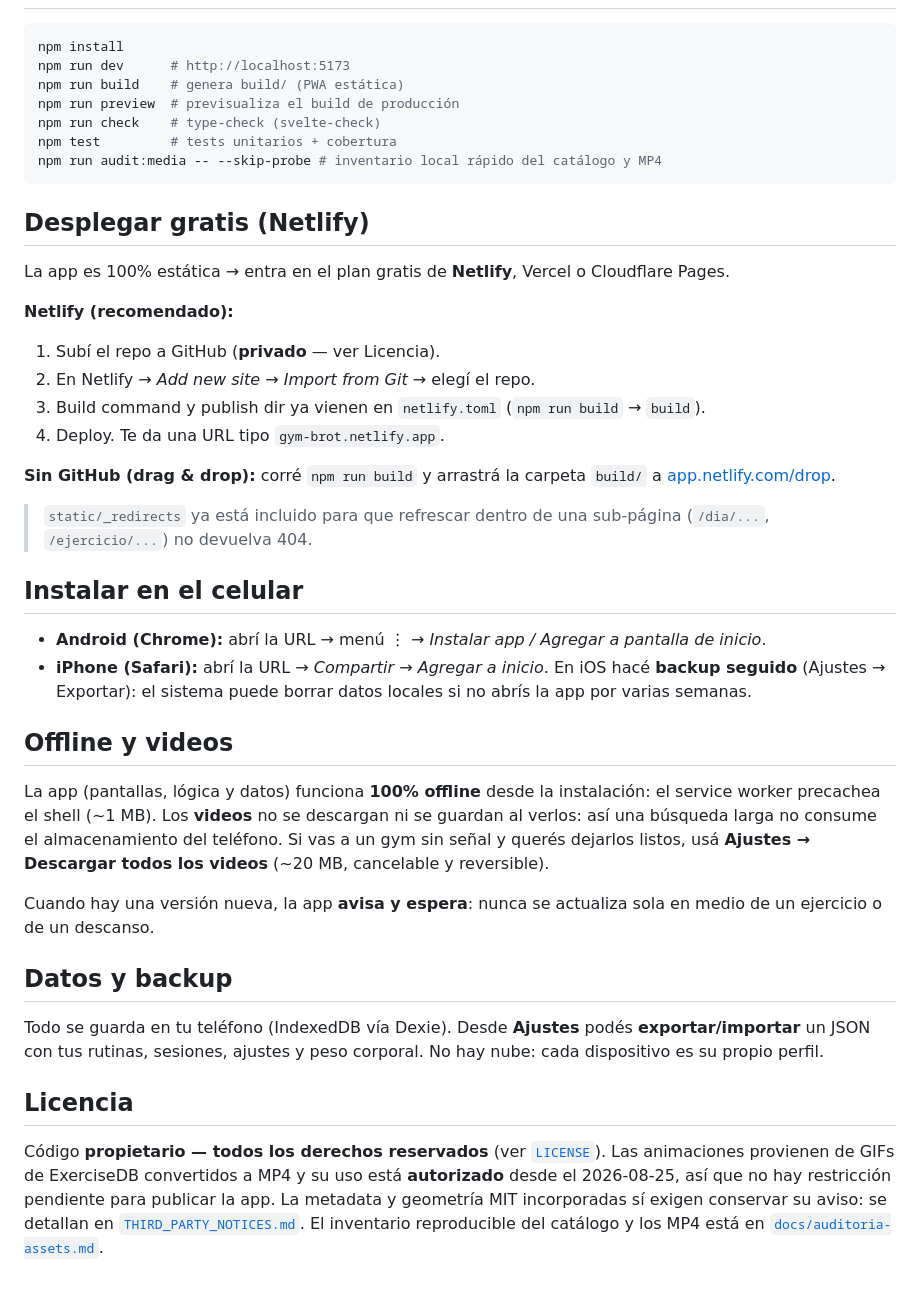
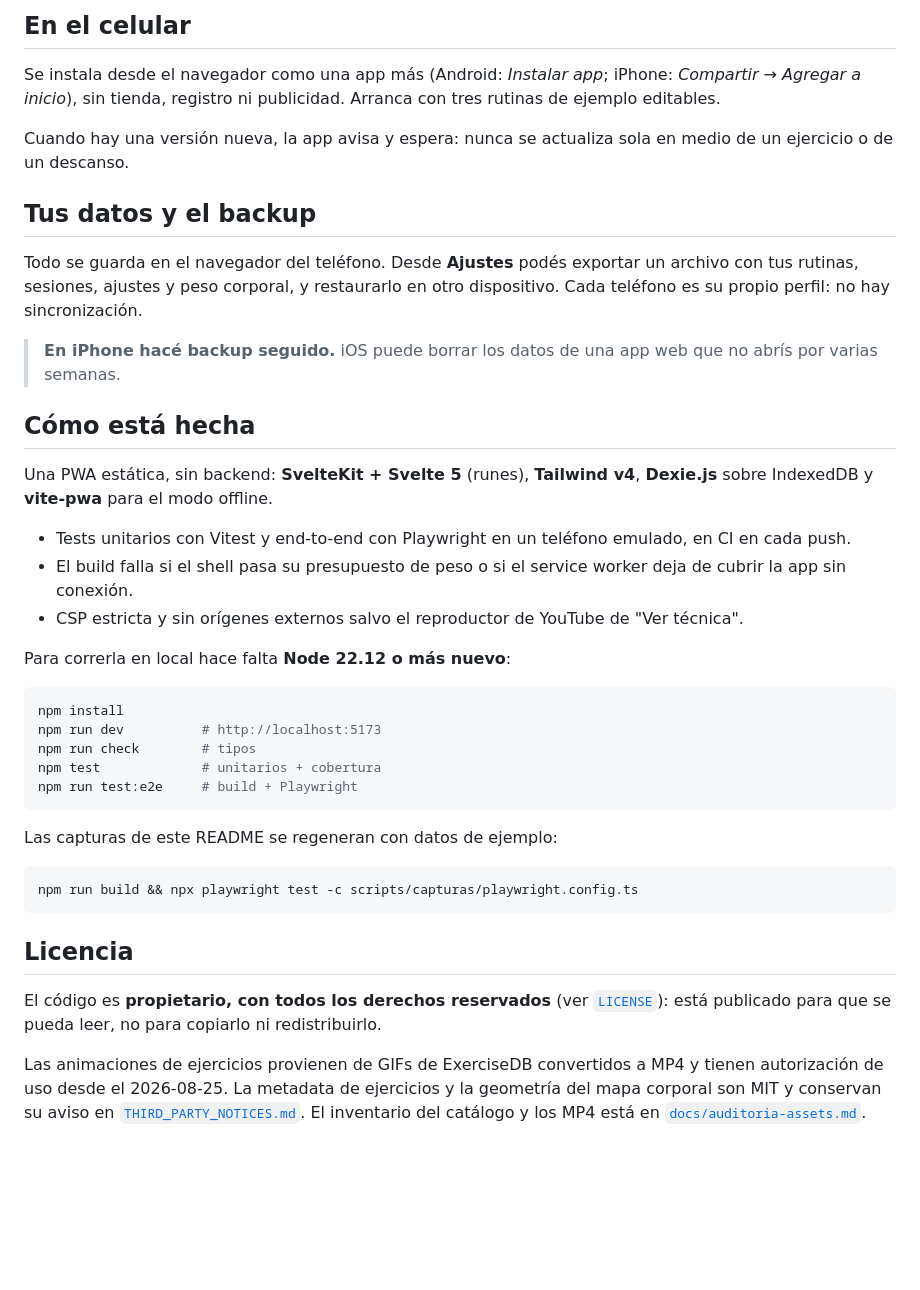
Before and after one commit to Charlesagui/gym-brot, a Markdown page: README.md, the part around one of its changes. Rendered like a GitHub page; blank space fills up the shorter version.

````diff
--- a/README.md
+++ b/README.md
@@ -13,59 +44,54 @@ SvelteKit + Svelte 5 (runes) · Tailwind v4 · Dexie.js (IndexedDB) · vite-pwa
+## En el celular
+
+Se instala desde el navegador como una app más (Android: _Instalar app_; iPhone: _Compartir →
+Agregar a inicio_), sin tienda, registro ni publicidad. Arranca con tres rutinas de ejemplo
+editables.
+
+Cuando hay una versión nueva, la app avisa y espera: nunca se actualiza sola en medio de un
+ejercicio o de un descanso.
+
+## Tus datos y el backup
+
+Todo se guarda en el navegador del teléfono. Desde **Ajustes** podés exportar un archivo con tus
+rutinas, sesiones, ajustes y peso corporal, y restaurarlo en otro dispositivo. Cada teléfono es su
+propio perfil: no hay sincronización.
+
+> **En iPhone hacé backup seguido.** iOS puede borrar los datos de una app web que no abrís por
+> varias semanas.
+
+## Cómo está hecha
+
+Una PWA estática, sin backend: **SvelteKit + Svelte 5** (runes), **Tailwind v4**, **Dexie.js**
+sobre IndexedDB y **vite-pwa** para el modo offline.
+
+- Tests unitarios con Vitest y end-to-end con Playwright en un teléfono emulado, en CI en cada
+  push.
+- El build falla si el shell pasa su presupuesto de peso o si el service worker deja de cubrir
+  la app sin conexión.
+- CSP estricta y sin orígenes externos salvo el reproductor de YouTube de "Ver técnica".
+
+Para correrla en local hace falta **Node 22.12 o más nuevo**:
 
 ```bash
 npm install
-npm run dev      # http://localhost:5173
-npm run build    # genera build/ (PWA estática)
-npm run preview  # previsualiza el build de producción
-npm run check    # type-check (svelte-check)
-npm test         # tests unitarios + cobertura
-npm run audit:media -- --skip-probe # inventario local rápido del catálogo y MP4
+npm run dev          # http://localhost:5173
+npm run check        # tipos
+npm test             # unitarios + cobertura
+npm run test:e2e     # build + Playwright
 ```
 
-## Desplegar gratis (Netlify)
+Las capturas de este README se regeneran con datos de ejemplo:
 
-La app es 100% estática → entra en el plan gratis de **Netlify**, Vercel o Cloudflare Pages.
-
-**Netlify (recomendado):**
-
-1. Subí el repo a GitHub (**privado** — ver Licencia).
-2. En Netlify → _Add new site → Import from Git_ → elegí el repo.
-3. Build command y publish dir ya vienen en `netlify.toml` (`npm run build` → `build`).
-4. Deploy. Te da una URL tipo `gym-brot.netlify.app`.
-
-**Sin GitHub (drag & drop):** corré `npm run build` y arrastrá la carpeta `build/` a
-[app.netlify.com/drop](https://app.netlify.com/drop).
-
-> `static/_redirects` ya está incluido para que refrescar dentro de una sub-página
-> (`/dia/...`, `/ejercicio/...`) no devuelva 404.
-
-## Instalar en el celular
-
-- **Android (Chrome):** abrí la URL → menú ⋮ → _Instalar app / Agregar a pantalla de inicio_.
-- **iPhone (Safari):** abrí la URL → _Compartir_ → _Agregar a inicio_.
-  En iOS hacé **backup seguido** (Ajustes → Exportar): el sistema puede borrar datos locales
-  si no abrís la app por varias semanas.
-
-## Offline y videos
-
-La app (pantallas, lógica y datos) funciona **100% offline** desde la instalación: el service
-worker precachea el shell (~1 MB). Los **videos** no se descargan ni se guardan al verlos: así
-una búsqueda larga no consume el almacenamiento del teléfono. Si vas a un gym sin señal y querés
-dejarlos listos, usá **Ajustes → Descargar todos los videos** (~20 MB, cancelable y reversible).
-
-Cuando hay una versión nueva, la app **avisa y espera**: nunca se actualiza sola en medio de un
-ejercicio o de un descanso.
-
-## Datos y backup
-
-Todo se guarda en tu teléfono (IndexedDB vía Dexie). Desde **Ajustes** podés
-**exportar/importar** un JSON con tus rutinas, sesiones, ajustes y peso corporal. No hay nube:
-cada dispositivo es su propio perfil.
+```bash
+npm run build && npx playwright test -c scripts/capturas/playwright.config.ts
+```
 
 ## Licencia
 
-Código **propietario — todos los derechos reservados** (ver [`LICENSE`](LICENSE)). Las animaciones
-provienen de GIFs de ExerciseDB convertidos a MP4 y su uso está **autorizado** desde el
-2026-08-25, así que no hay restricción pendiente para publicar la app. La metadata y geometría
-MIT incorporadas sí exigen conservar su aviso: se detallan en
-[`THIRD_PARTY_NOTICES.md`](THIRD_PARTY_NOTICES.md). El inventario reproducible del catálogo y los
-MP4 está en [`docs/auditoria-assets.md`](docs/auditoria-assets.md).
+El código es **propietario, con todos los derechos reservados** (ver [`LICENSE`](LICENSE)):
+está publicado para que se pueda leer, no para copiarlo ni redistribuirlo.
+
+Las animaciones de ejercicios provienen de GIFs de ExerciseDB convertidos a MP4 y tienen
+autorización de uso desde el 2026-08-25. La metadata de ejercicios y la geometría del mapa
+corporal son MIT y conservan su aviso en [`THIRD_PARTY_NOTICES.md`](THIRD_PARTY_NOTICES.md). El
+inventario del catálogo y los MP4 está en [`docs/auditoria-assets.md`](docs/auditoria-assets.md).
````
Also changed, not shown: other parts of README.md (+39 -8 lines), docs/capturas/descanso.png (added), docs/capturas/dia.png (added), docs/capturas/ejercicio.png (added), docs/capturas/historial.png (added), docs/capturas/inicio.png (added), docs/capturas/progreso.png (added), 5 other files.
